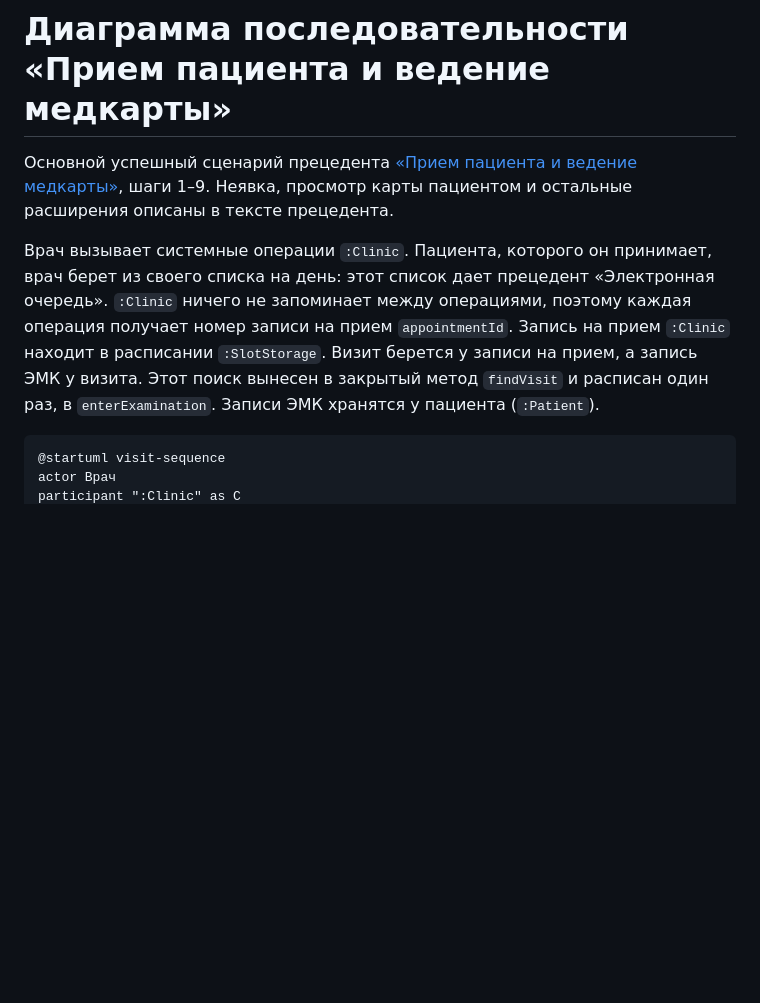
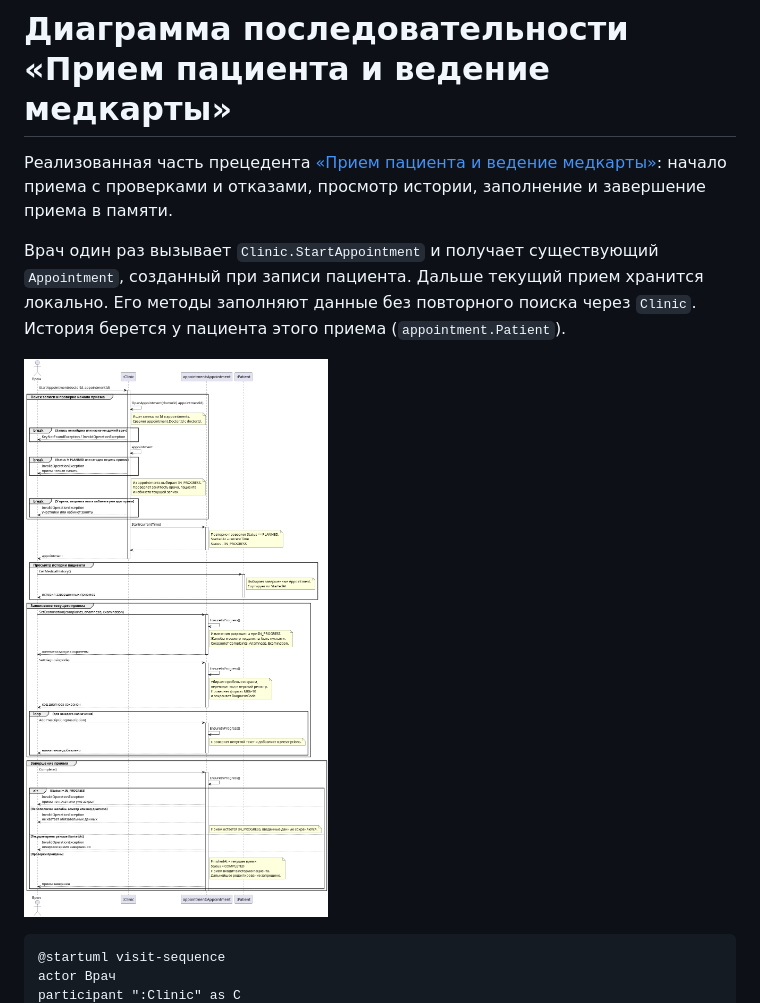
Before and after one commit to penamarth/bsbo-11-24_team3_var3_clinic, a Markdown page: Прецеденты/Прием пациента и ведение медкарты/Диаграмма последовательности Прием пациента и ведение медкарты.md, the part around one of its changes. Drawn GitHub-style; pictures changed too: img/visit-sequence.png; blank space fills up the shorter version.

````diff
--- a/Прецеденты/Прием пациента и ведение медкарты/Диаграмма последовательности Прием пациента и ведение медкарты.md
+++ b/Прецеденты/Прием пациента и ведение медкарты/Диаграмма последовательности Прием пациента и ведение медкарты.md
@@ -1,8 +1,10 @@
 # Диаграмма последовательности «Прием пациента и ведение медкарты»
 
-Основной успешный сценарий прецедента [«Прием пациента и ведение медкарты»](Прием%20пациента%20и%20ведение%20медкарты.md), шаги 1–9. Неявка, просмотр карты пациентом и остальные расширения описаны в тексте прецедента.
+Реализованная часть прецедента [«Прием пациента и ведение медкарты»](Прием%20пациента%20и%20ведение%20медкарты.md): начало приема с проверками и отказами, просмотр истории, заполнение и завершение приема в памяти.
 
-Врач вызывает системные операции `:Clinic`. Пациента, которого он принимает, врач берет из своего списка на день: этот список дает прецедент «Электронная очередь». `:Clinic` ничего не запоминает между операциями, поэтому каждая операция получает номер записи на прием `appointmentId`. Запись на прием `:Clinic` находит в расписании `:SlotStorage`. Визит берется у записи на прием, а запись ЭМК у визита. Этот поиск вынесен в закрытый метод `findVisit` и расписан один раз, в `enterExamination`. Записи ЭМК хранятся у пациента (`:Patient`).
+Врач один раз вызывает `Clinic.StartAppointment` и получает существующий `Appointment`, созданный при записи пациента. Дальше текущий прием хранится локально. Его методы заполняют данные без повторного поиска через `Clinic`. История берется у пациента этого приема (`appointment.Patient`).
+
+![Рис. Прием пациента 1. Диаграмма последовательности приема](../../img/visit-sequence.png)
 
 ```plantuml
 @startuml visit-sequence
````
Also changed, not shown: other parts of Прецеденты/Прием пациента и ведение медкарты/Диаграмма последовательности Прием пациента и ведение медкарты.md (+101 -80 lines).
